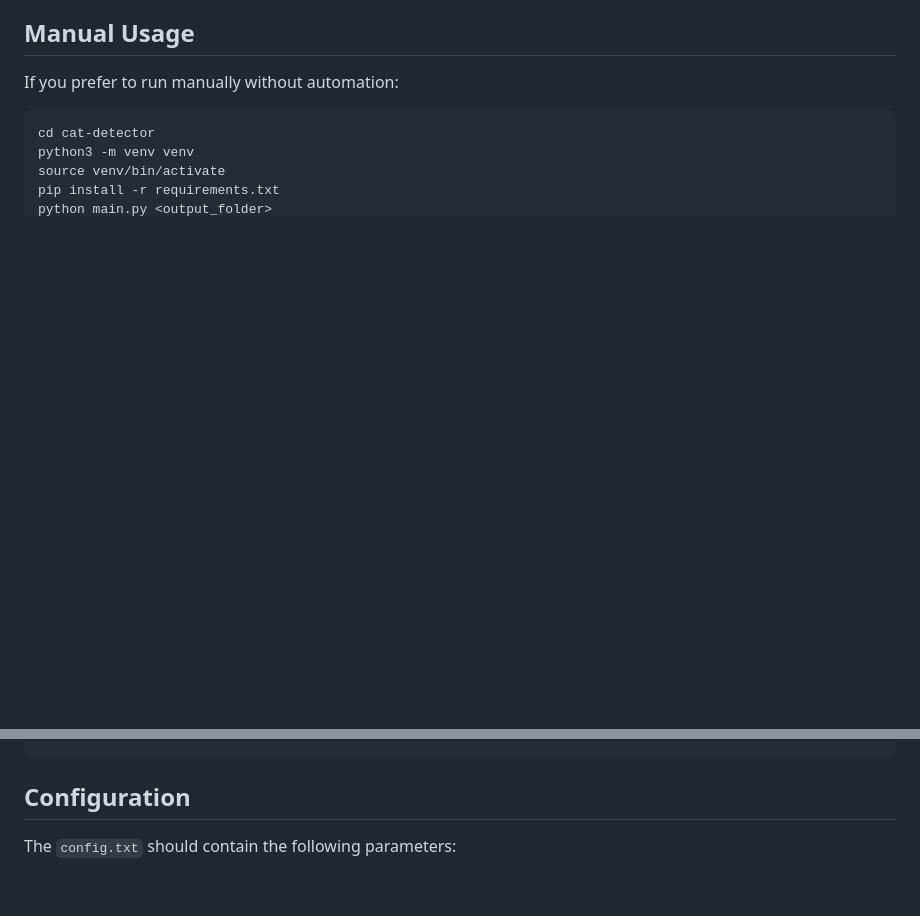
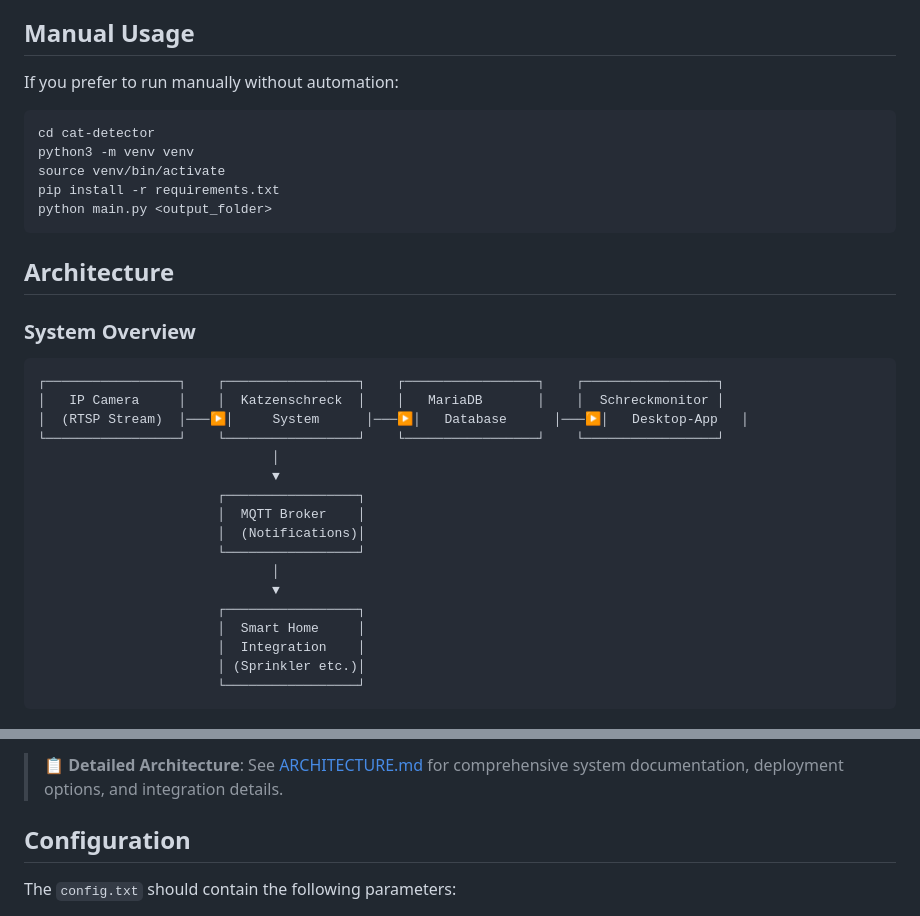
Before and after one commit to andremotz/katzenschreck, a Markdown page: README.md, 2 parts joined by grey strips. Drawn GitHub-style; blank space fills up the shorter version.

````diff
--- a/README.md
+++ b/README.md
@@ -79,3 +79,26 @@ pip install -r requirements.txt
 python main.py <output_folder>
 ```
 
+## Architecture
+
+### System Overview
+```
+┌─────────────────┐    ┌─────────────────┐    ┌─────────────────┐    ┌─────────────────┐
+│   IP Camera     │    │  Katzenschreck  │    │   MariaDB       │    │  Schreckmonitor │
+│  (RTSP Stream)  │───▶│     System      │───▶│   Database      │───▶│   Desktop-App   │
+└─────────────────┘    └─────────────────┘    └─────────────────┘    └─────────────────┘
+                              │
+                              ▼
+                       ┌─────────────────┐
+                       │  MQTT Broker    │
+                       │  (Notifications)│
+                       └─────────────────┘
+                              │
+                              ▼
+                       ┌─────────────────┐
+                       │  Smart Home     │
+                       │  Integration    │
+                       │ (Sprinkler etc.)│
+                       └─────────────────┘
+```
+
@@ -82,3 +145,5 @@ python main.py <output_folder>
+> 📋 **Detailed Architecture**: See [ARCHITECTURE.md](ARCHITECTURE.md) for comprehensive system documentation, deployment options, and integration details.
+
 ## Configuration
 
 The `config.txt` should contain the following parameters:
````
Also changed, not shown: other parts of README.md (+40 -0 lines), ARCHITECTURE.md (added, +206 -0 lines).
